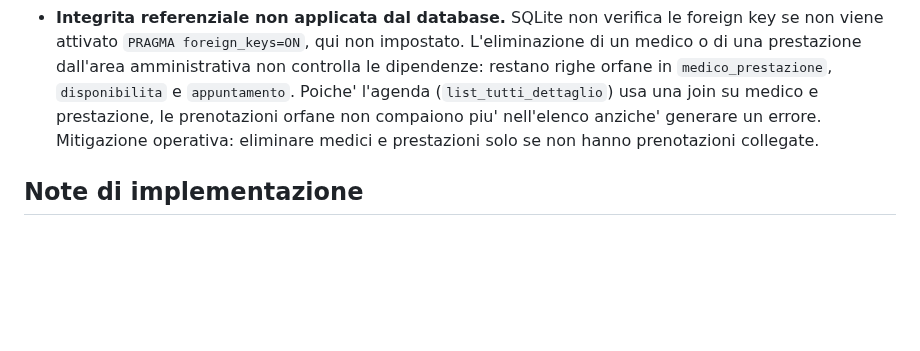
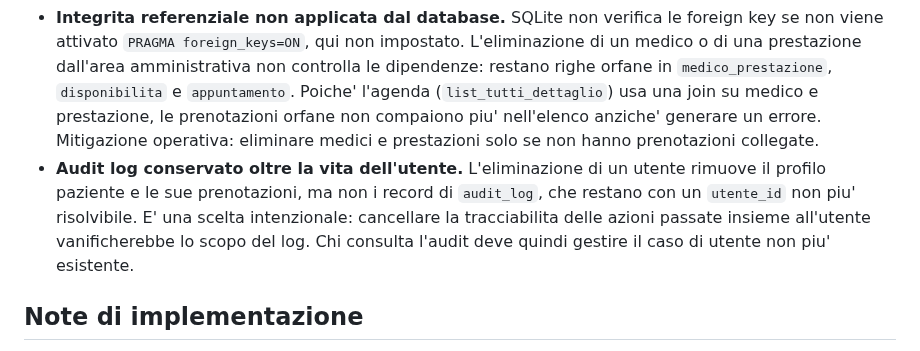
Before and after one commit to giovannicarrino-2802/PW16, a Markdown page: poliambulatorio-prenotazioni/docs/NOTE.md, the part around the change. GitHub-like rendering; blank space fills up the shorter version.

```diff
--- a/poliambulatorio-prenotazioni/docs/NOTE.md
+++ b/poliambulatorio-prenotazioni/docs/NOTE.md
@@ -60,6 +60,7 @@ trasparenza. Non impediscono l'uso previsto del prototipo.
   usa una join su medico e prestazione, le prenotazioni orfane non compaiono
   piu' nell'elenco anziche' generare un errore. Mitigazione operativa: eliminare
   medici e prestazioni solo se non hanno prenotazioni collegate.
+- **Audit log conservato oltre la vita dell'utente.** L'eliminazione di un utente rimuove il profilo paziente e le sue prenotazioni, ma non i record di `audit_log`, che restano con un `utente_id` non piu' risolvibile. E' una scelta intenzionale: cancellare la tracciabilita delle azioni passate insieme all'utente vanificherebbe lo scopo del log. Chi consulta l'audit deve quindi gestire il caso di utente non piu' esistente.
 
 ## Note di implementazione
 - Le eccezioni di dominio (`services/exceptions.py`) sono mappate a codici HTTP
```
